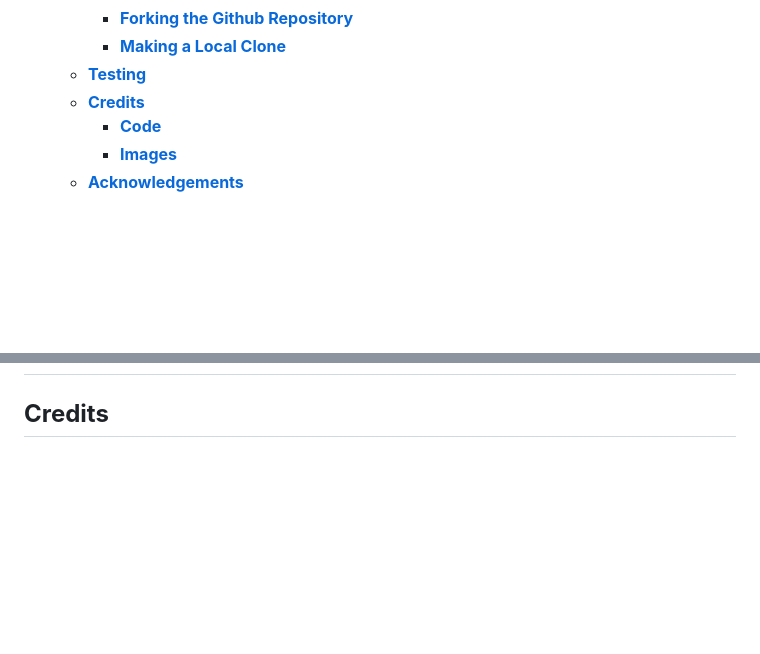
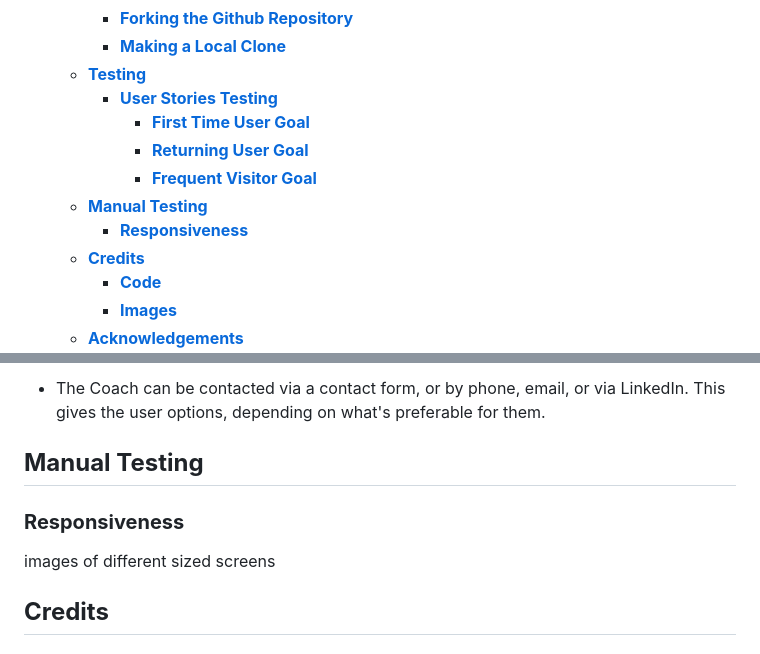
Before and after one commit to Coder4916/Think-In-Space, a Markdown page: README.md, 2 parts joined by grey strips. Drawn GitHub-style; blank space fills up the shorter version.

Commit message:
Readme format continued, tested section added, and user stories testing added.

```diff
--- a/README.md
+++ b/README.md
@@ -43,6 +43,12 @@
     - [**Forking the Github Repository**](#forking-the-github-repository)
     - [**Making a Local Clone**](#making-a-local-clone)
   - [**Testing**](#testing)
+    - [**User Stories Testing**](#user-stories-testing)
+      - [**First Time User Goal**](#first-time-user-goal)
+      - [**Returning User Goal**](#returning-user-goal)
+      - [**Frequent Visitor Goal**](#frequent-visitor-goal)
+  - [**Manual Testing**](#manual-testing)
+    - [**Responsiveness**](#responsiveness)
   - [**Credits**](#credits)
     - [**Code**](#code)
     - [**Images**](#images)
@@ -389,3 +450,10 @@ $ git clone https://github.com/YOUR-USERNAME/YOUR-REPOSITORY
+- The Coach can be contacted via a contact form, or by phone, email, or via LinkedIn. This gives the user options, depending on what's preferable for them.
+
+## **Manual Testing**
+
+### **Responsiveness**
+
+images of different sized screens
 
 ## **Credits**
 
```
Also changed, not shown: other parts of README.md (+66 -11 lines).
